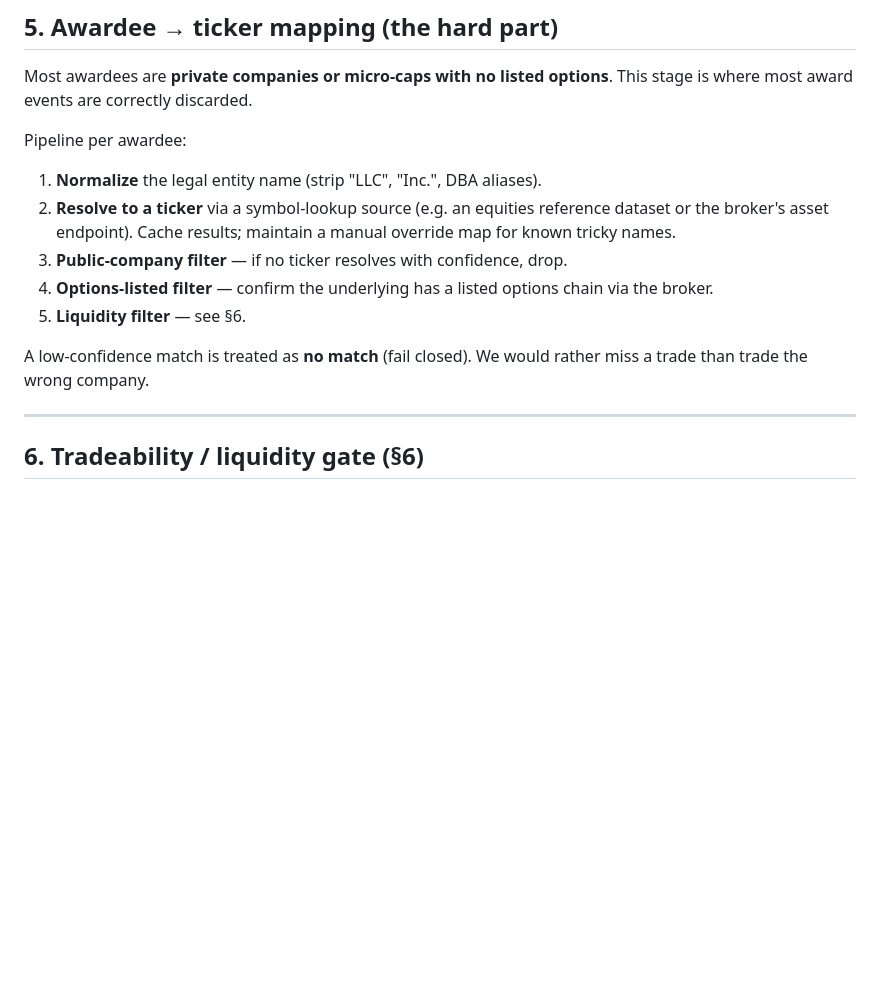
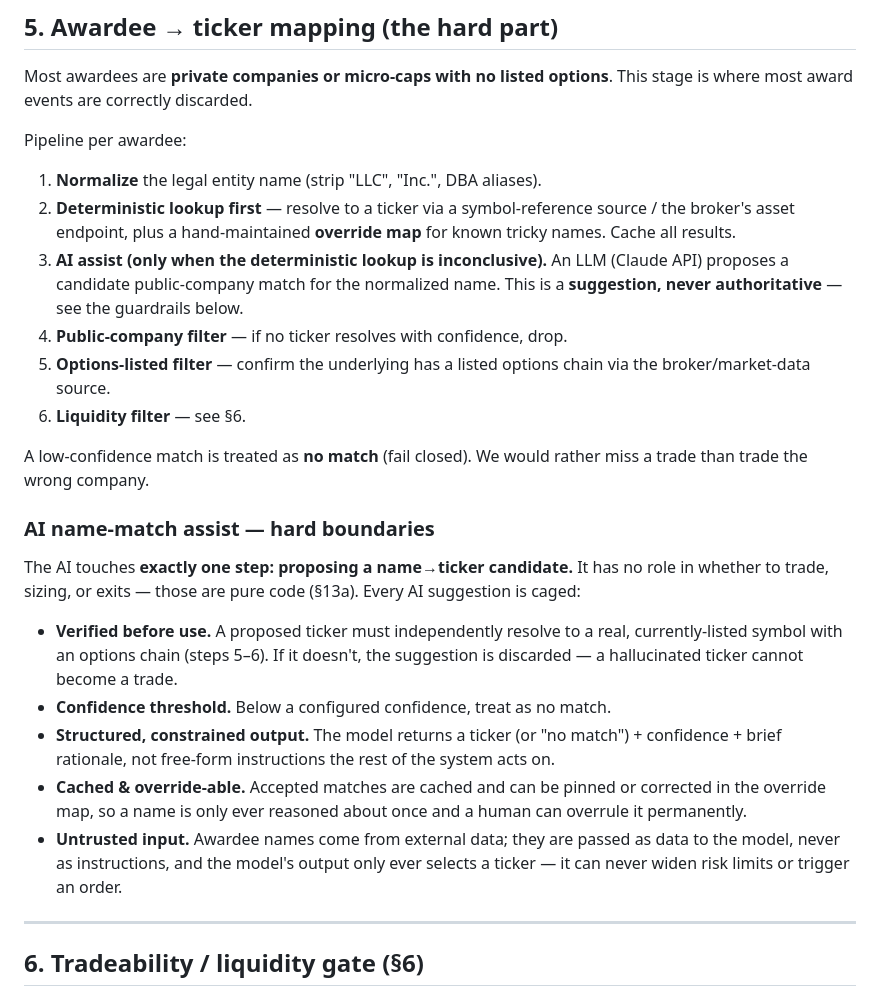
Before and after one commit to mikesimone/mikesimone, a Markdown page: govt-contract-options/DESIGN.md, the part around one of its changes. Rendered like a GitHub page; blank space fills up the shorter version.

```diff
--- a/govt-contract-options/DESIGN.md
+++ b/govt-contract-options/DESIGN.md
@@ -141,16 +141,41 @@ This stage is where most award events are correctly discarded.
 Pipeline per awardee:
 
 1. **Normalize** the legal entity name (strip "LLC", "Inc.", DBA aliases).
-2. **Resolve to a ticker** via a symbol-lookup source (e.g. an equities
-   reference dataset or the broker's asset endpoint). Cache results; maintain a
-   manual override map for known tricky names.
-3. **Public-company filter** — if no ticker resolves with confidence, drop.
-4. **Options-listed filter** — confirm the underlying has a listed options
-   chain via the broker.
-5. **Liquidity filter** — see §6.
+2. **Deterministic lookup first** — resolve to a ticker via a symbol-reference
+   source / the broker's asset endpoint, plus a hand-maintained **override map**
+   for known tricky names. Cache all results.
+3. **AI assist (only when the deterministic lookup is inconclusive).** An LLM
+   (Claude API) proposes a candidate public-company match for the normalized
+   name. This is a **suggestion, never authoritative** — see the guardrails
+   below.
+4. **Public-company filter** — if no ticker resolves with confidence, drop.
+5. **Options-listed filter** — confirm the underlying has a listed options
+   chain via the broker/market-data source.
+6. **Liquidity filter** — see §6.
 
 A low-confidence match is treated as **no match** (fail closed). We would
 rather miss a trade than trade the wrong company.
+
+### AI name-match assist — hard boundaries
+
+The AI touches **exactly one step: proposing a name→ticker candidate.** It has
+no role in whether to trade, sizing, or exits — those are pure code (§13a).
+Every AI suggestion is caged:
+
+- **Verified before use.** A proposed ticker must independently resolve to a
+  real, currently-listed symbol with an options chain (steps 5–6). If it
+  doesn't, the suggestion is discarded — a hallucinated ticker cannot become a
+  trade.
+- **Confidence threshold.** Below a configured confidence, treat as no match.
+- **Structured, constrained output.** The model returns a ticker (or "no
+  match") + confidence + brief rationale, not free-form instructions the rest
+  of the system acts on.
+- **Cached & override-able.** Accepted matches are cached and can be pinned or
+  corrected in the override map, so a name is only ever reasoned about once and
+  a human can overrule it permanently.
+- **Untrusted input.** Awardee names come from external data; they are passed
+  as data to the model, never as instructions, and the model's output only ever
+  selects a ticker — it can never widen risk limits or trigger an order.
 
 ---
 
```
Also changed, not shown: other parts of govt-contract-options/DESIGN.md (+40 -0 lines).
